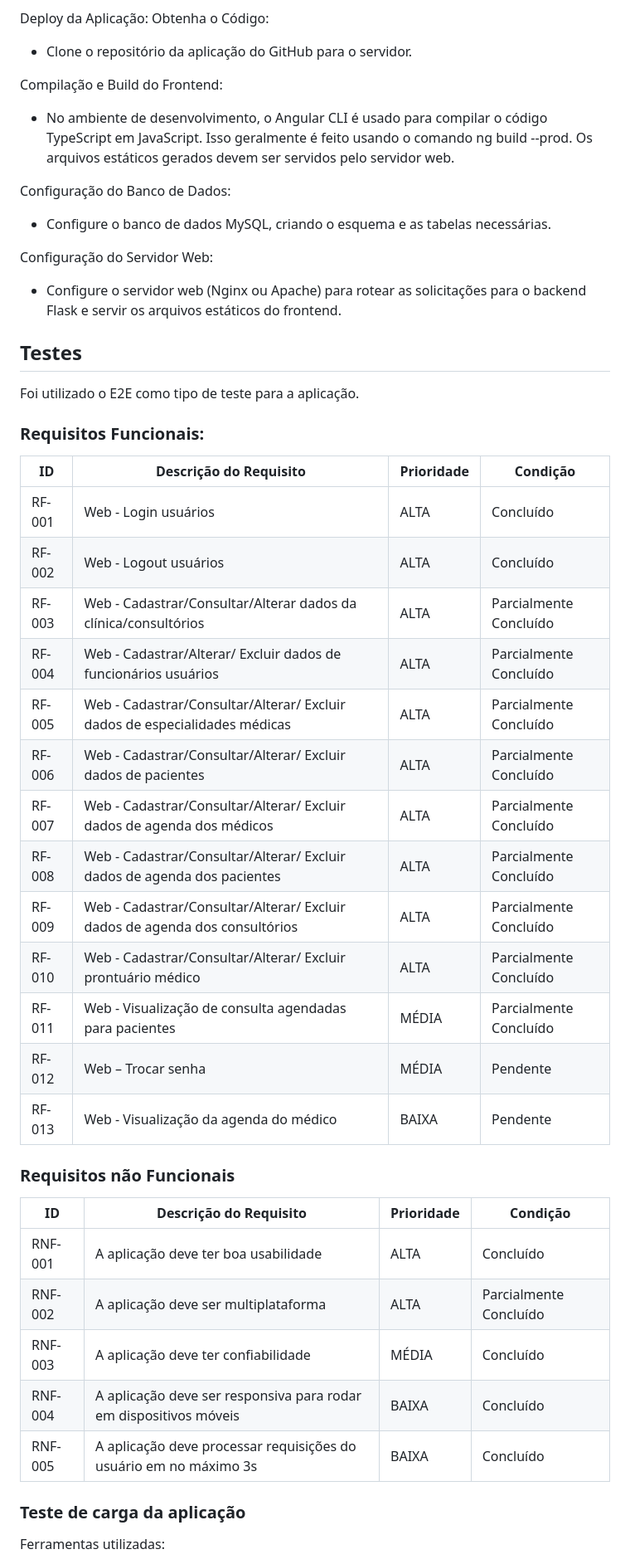
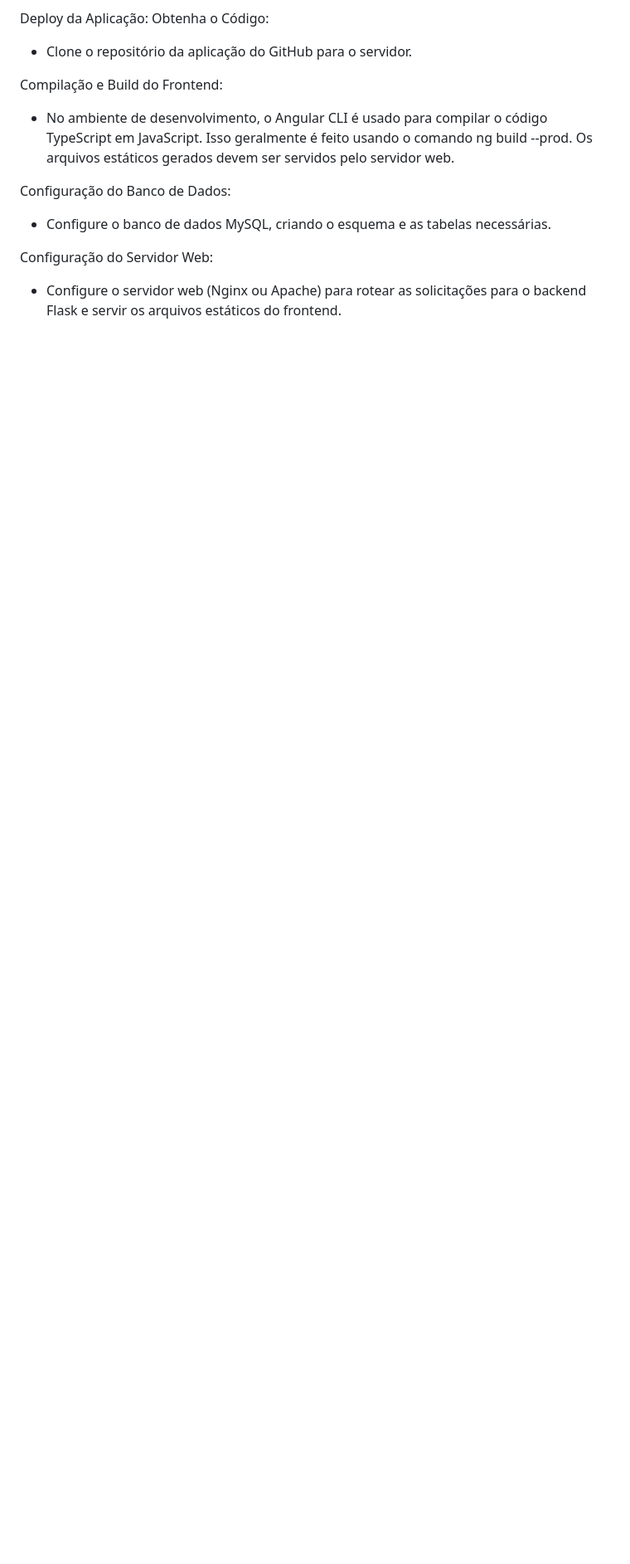
Before and after one commit to ICEI-PUC-Minas-PMV-SI/pmv-si-2024-1-pe6-t2-g5-gestao-de-clinicas-medicas, a Markdown page: docs/frontend-web.md, the part around the change printed below. Shown: that part at 83% size. Rendered like a GitHub page; blank space fills up the shorter version.

```diff
--- a/docs/frontend-web.md
+++ b/docs/frontend-web.md
@@ -146,40 +146,3 @@ Configuração do Banco de Dados:
 Configuração do Servidor Web:
 
 * Configure o servidor web (Nginx ou Apache) para rotear as solicitações para o backend Flask e servir os arquivos estáticos do frontend.
-
-## Testes
-
-Foi utilizado o E2E como tipo de teste para a aplicação.
-
-### Requisitos Funcionais:
-
-|ID    | Descrição do Requisito                                                                | Prioridade | Condição |
-|------|---------------------------------------------------------------------------------------|----|-------------------------------|
-|RF-001| Web - Login usuários                                                                  | ALTA | Concluído |
-|RF-002| Web - Logout usuários                                                                 | ALTA | Concluído |
-|RF-003| Web - Cadastrar/Consultar/Alterar dados da clínica/consultórios                       | ALTA | Parcialmente Concluído |
-|RF-004| Web - Cadastrar/Alterar/ Excluir dados de funcionários usuários                       | ALTA | Parcialmente Concluído |
-|RF-005| Web - Cadastrar/Consultar/Alterar/ Excluir dados de especialidades médicas            | ALTA | Parcialmente Concluído |
-|RF-006| Web - Cadastrar/Consultar/Alterar/ Excluir dados de pacientes                         | ALTA | Parcialmente Concluído |
-|RF-007| Web - Cadastrar/Consultar/Alterar/ Excluir dados de agenda dos médicos                | ALTA | Parcialmente Concluído |
-|RF-008| Web - Cadastrar/Consultar/Alterar/ Excluir dados de agenda dos pacientes              | ALTA | Parcialmente Concluído |
-|RF-009| Web - Cadastrar/Consultar/Alterar/ Excluir dados de agenda dos consultórios           | ALTA | Parcialmente Concluído |
-|RF-010| Web - Cadastrar/Consultar/Alterar/ Excluir prontuário médico                          | ALTA | Parcialmente Concluído |
-|RF-011| Web - Visualização de consulta agendadas para pacientes                               | MÉDIA | Parcialmente Concluído |
-|RF-012|      Web – Trocar senha                                                               | MÉDIA | Pendente |
-|RF-013| Web - Visualização da agenda do médico                                                | BAIXA| Pendente |
-
-### Requisitos não Funcionais
-
-|ID     | Descrição do Requisito                                            |Prioridade | Condição |
-|-------|-------------------------------------------------------------------|------|-----------------|
-|RNF-001| A aplicação deve ter boa usabilidade                              | ALTA | Concluído |
-|RNF-002| A aplicação deve ser multiplataforma                              | ALTA | Parcialmente Concluído |
-|RNF-003| A aplicação deve ter confiabilidade                               | MÉDIA | Concluído |
-|RNF-004| A aplicação deve ser responsiva para rodar em dispositivos móveis | BAIXA | Concluído |
-|RNF-005| A aplicação deve processar requisições do usuário em no máximo 3s | BAIXA | Concluído |
-
-### Teste de carga da aplicação
-
-Ferramentas utilizadas:
-
```
Also changed, not shown: other parts of docs/frontend-web.md (+0 -2 lines).
